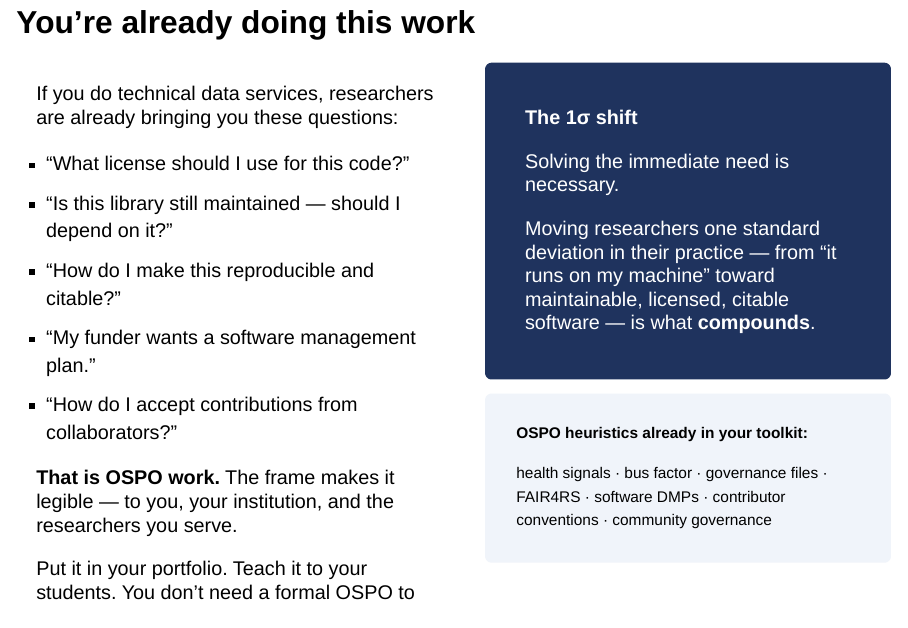
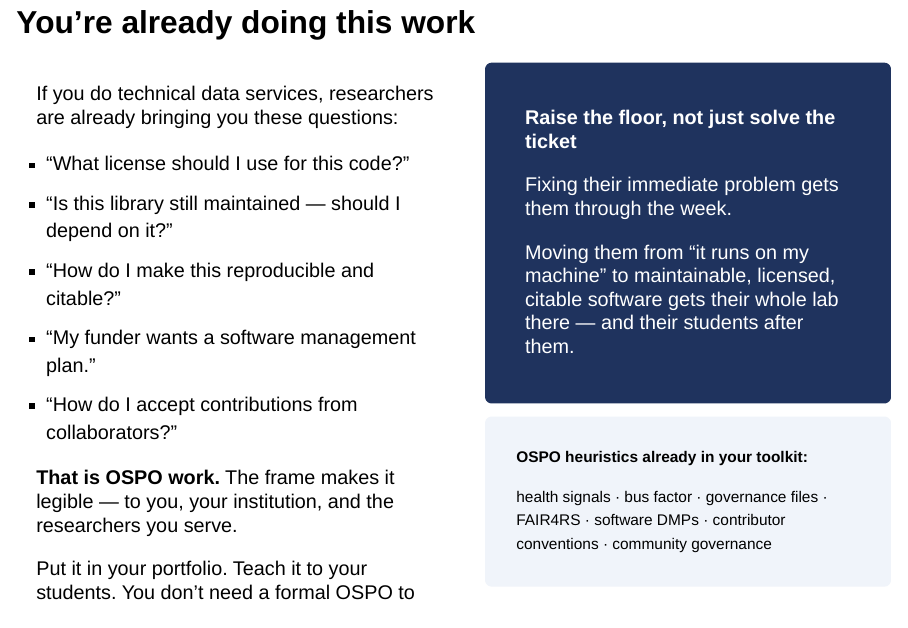
Before and after one commit to UC-OSPO-Network/network-docs, a Quarto document (presentations/iassist-2026/iassist-2026-slides.qmd): page 33 of 36. Rendered offline with R 4.5, knitr and Pandoc in place of Quarto, with nearby package versions; drawn as Slidy slides in place of the format the file asks for.

Commit message:
fix(slides): replace jargon '1σ shift' with plain language
'Raise the floor, not just solve the ticket' says the same thing
without requiring stats fluency.

Co-Authored-By: Claude Sonnet 4.6 <noreply@anthropic.com>

```diff
--- a/presentations/iassist-2026/iassist-2026-slides.qmd
+++ b/presentations/iassist-2026/iassist-2026-slides.qmd
@@ -715,11 +715,11 @@ Put it in your portfolio. Teach it to your students. You don't need a formal OSP
 ::: {.column width="48%"}
 
 ::: {style="background:#1f335e; border-radius:8px; padding:1.2em 1em; color:white; margin-bottom:0.7em;"}
-**The 1σ shift**
+**Raise the floor, not just solve the ticket**
 
-Solving the immediate need is necessary.
+Fixing their immediate problem gets them through the week.
 
-Moving researchers one standard deviation in their practice — from "it runs on my machine" toward maintainable, licensed, citable software — is what **compounds**.
+Moving them from "it runs on my machine" to maintainable, licensed, citable software gets their whole lab there — and their students after them.
 :::
 
 ::: {style="background:#f0f4fa; border-radius:8px; padding:0.9em 1em; font-size:0.78em;"}
```
Also changed, not shown: presentations/iassist-2026/iassist-2026-slides.qmd (2 more changed lines).
